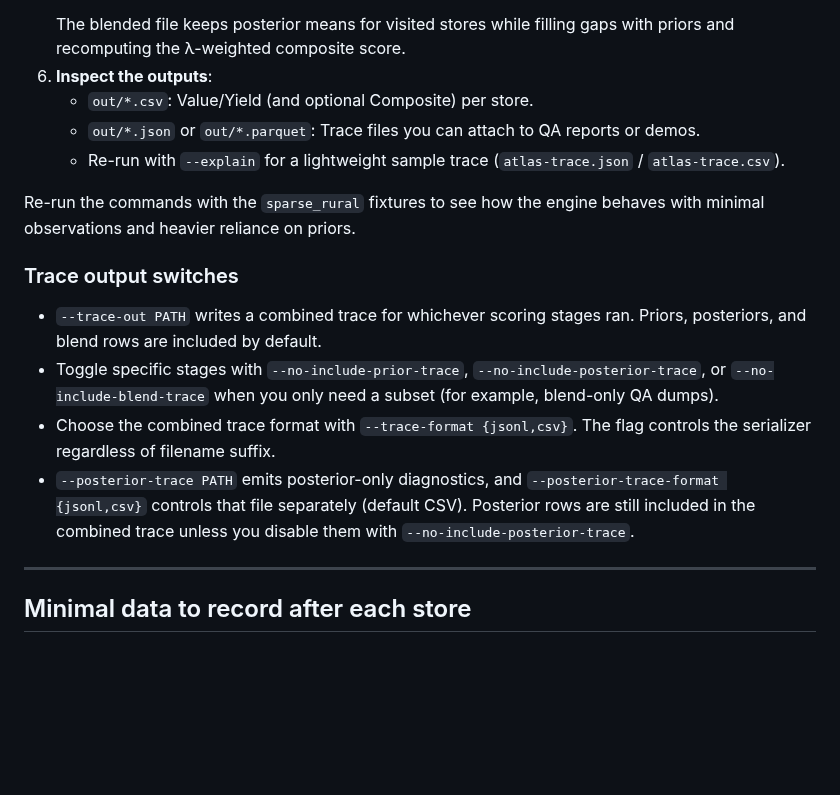
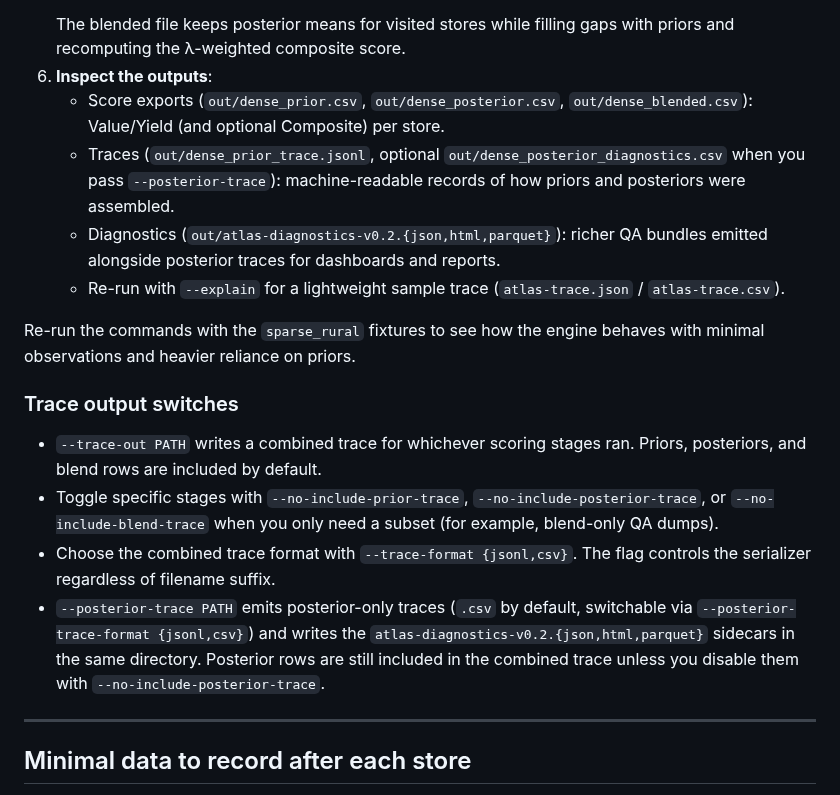
Before and after one commit to jasonwoodard/rustbelt, a Markdown page: docs/atlas/atlas-user-guide.md, the part around the change. Rendered like a GitHub page; blank space fills up the shorter version.

Commit message:
Update quickstart artifact descriptions in Atlas guide

````diff
--- a/docs/atlas/atlas-user-guide.md
+++ b/docs/atlas/atlas-user-guide.md
@@ -86,8 +86,9 @@ You can sort by V, Y, or combine them (see “Modes” below).
    ```
    The blended file keeps posterior means for visited stores while filling gaps with priors and recomputing the λ-weighted composite score.
 6. **Inspect the outputs**:
-   - `out/*.csv`: Value/Yield (and optional Composite) per store.
-   - `out/*.json` or `out/*.parquet`: Trace files you can attach to QA reports or demos.
+   - Score exports (`out/dense_prior.csv`, `out/dense_posterior.csv`, `out/dense_blended.csv`): Value/Yield (and optional Composite) per store.
+   - Traces (`out/dense_prior_trace.jsonl`, optional `out/dense_posterior_diagnostics.csv` when you pass `--posterior-trace`): machine-readable records of how priors and posteriors were assembled.
+   - Diagnostics (`out/atlas-diagnostics-v0.2.{json,html,parquet}`): richer QA bundles emitted alongside posterior traces for dashboards and reports.
    - Re-run with `--explain` for a lightweight sample trace (`atlas-trace.json` / `atlas-trace.csv`).
 
 Re-run the commands with the `sparse_rural` fixtures to see how the engine behaves with minimal observations and heavier reliance on priors.
@@ -97,7 +98,7 @@ Re-run the commands with the `sparse_rural` fixtures to see how the engine behav
 - `--trace-out PATH` writes a combined trace for whichever scoring stages ran. Priors, posteriors, and blend rows are included by default.
 - Toggle specific stages with `--no-include-prior-trace`, `--no-include-posterior-trace`, or `--no-include-blend-trace` when you only need a subset (for example, blend-only QA dumps).
 - Choose the combined trace format with `--trace-format {jsonl,csv}`. The flag controls the serializer regardless of filename suffix.
-- `--posterior-trace PATH` emits posterior-only diagnostics, and `--posterior-trace-format {jsonl,csv}` controls that file separately (default CSV). Posterior rows are still included in the combined trace unless you disable them with `--no-include-posterior-trace`.
+- `--posterior-trace PATH` emits posterior-only traces (`.csv` by default, switchable via `--posterior-trace-format {jsonl,csv}`) and writes the `atlas-diagnostics-v0.2.{json,html,parquet}` sidecars in the same directory. Posterior rows are still included in the combined trace unless you disable them with `--no-include-posterior-trace`.
 
 ---
 
````
